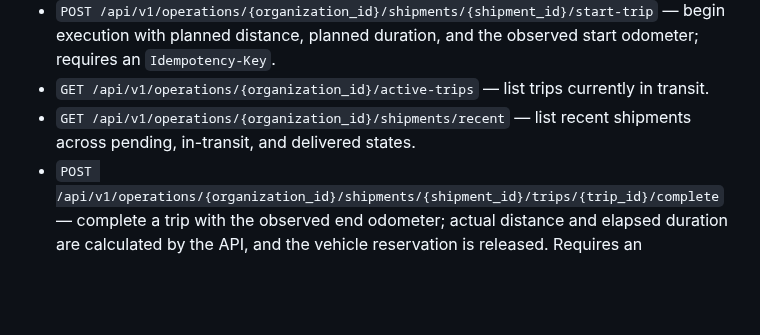
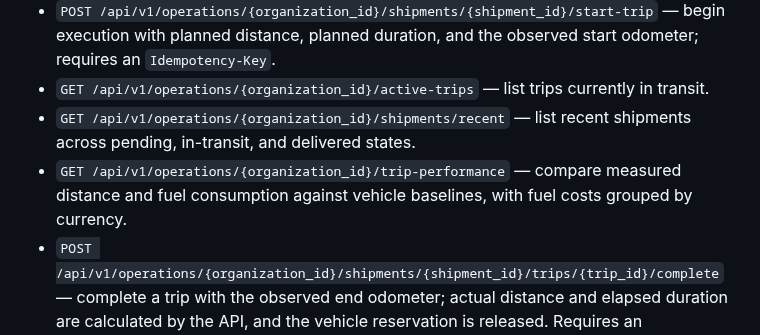
Before and after one commit to GlobalTech638/ai-logistics-platform, a Markdown page: apps/api/README.md, the part around the change. Drawn GitHub-style; blank space fills up the shorter version.

Commit message:
Document measured trip performance analytics endpoint

```diff
--- a/apps/api/README.md
+++ b/apps/api/README.md
@@ -85,6 +85,7 @@ The operational API exposes these shipment execution endpoints:
 - `POST /api/v1/operations/{organization_id}/shipments/{shipment_id}/start-trip` — begin execution with planned distance, planned duration, and the observed start odometer; requires an `Idempotency-Key`.
 - `GET /api/v1/operations/{organization_id}/active-trips` — list trips currently in transit.
 - `GET /api/v1/operations/{organization_id}/shipments/recent` — list recent shipments across pending, in-transit, and delivered states.
+- `GET /api/v1/operations/{organization_id}/trip-performance` — compare measured distance and fuel consumption against vehicle baselines, with fuel costs grouped by currency.
 - `POST /api/v1/operations/{organization_id}/shipments/{shipment_id}/trips/{trip_id}/complete` — complete a trip with the observed end odometer; actual distance and elapsed duration are calculated by the API, and the vehicle reservation is released. Requires an `Idempotency-Key`.
 - `GET /api/v1/operations/{organization_id}/shipments/{shipment_id}/timeline` — read chronological shipment milestones.
 
```
